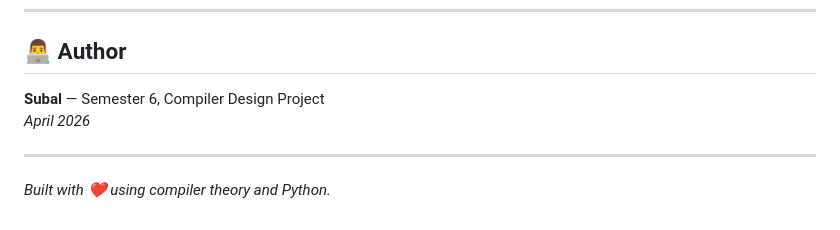
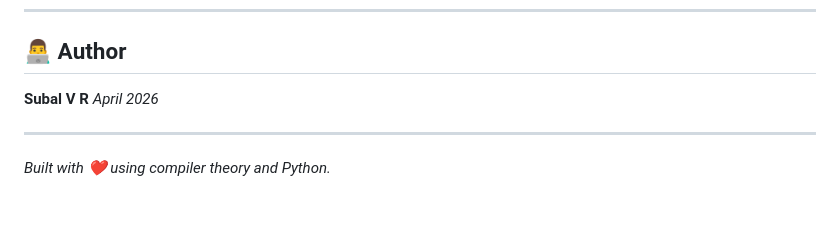
Before and after one commit to subal-v-r/spell_compiler, a Markdown page: README.md, the part around the change. Drawn GitHub-style.

Commit message:
Update author name in README

```diff
--- a/README.md
+++ b/README.md
@@ -371,7 +371,7 @@ spell_compiler/
 
 ## 👨‍💻 Author
 
-**Subal** — Semester 6, Compiler Design Project
+**Subal V R**
 *April 2026*
 
 ---
```
